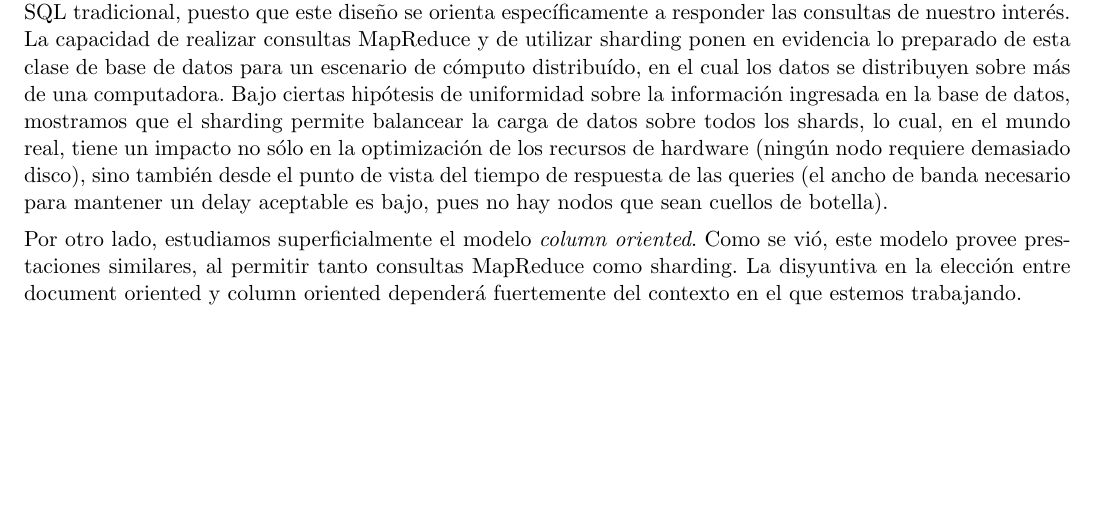
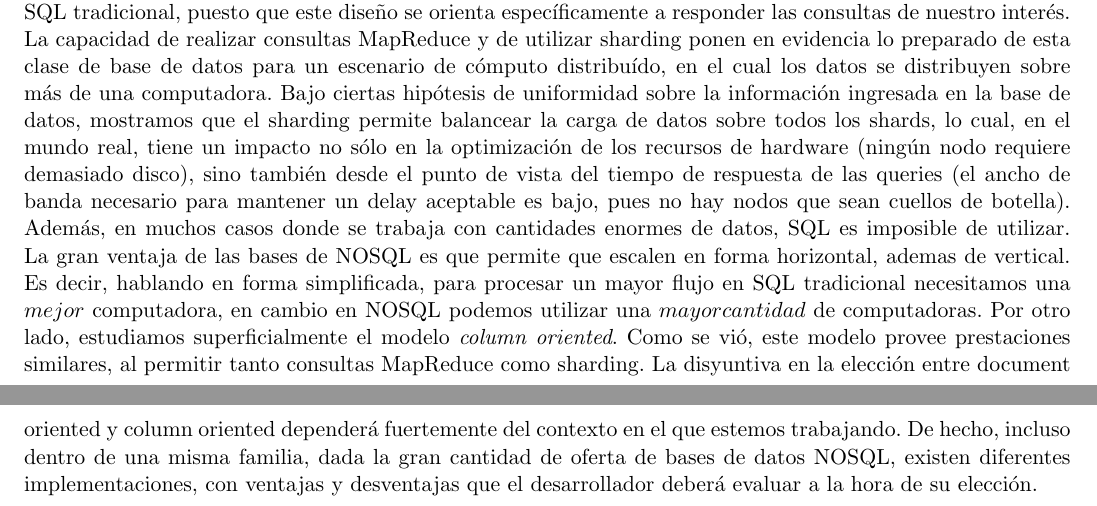
Before and after one commit to sprillo/Base-de-Datos, a LaTeX document (TP2/informe/main.tex, which reads TP2/informe/conclusion.tex): part of page 14 of 14 before the commit and two parts of pages 14 and 15 of 15 after it, the two joined at a grey line, cut so that both start at the same text, the shorter picture padded with empty space. Compiled offline with pdfLaTeX.

Commit message:
dos parafos mas

```diff
--- a/TP2/informe/conclusion.tex
+++ b/TP2/informe/conclusion.tex
@@ -3,5 +3,5 @@
 En este trabajo hemos estudiado dos modelos de bases de datos no relacionales.
 
 Por un lado, hemos visto, en profundidad, c'omo realizar un modelado de una \textit{document oriented}, responder consultas sobre la base de datos, realizar consultas MapReduce, y aplicar t'ecnicas de sharding para que los accesos a la base de datos en un hipot'etico escenario de clustering, sea eficiente. Se pudo ver que este el modelado en esta clase de bases de datos es sencillo, y permite que las consultas sean m'as sencillas que en SQL tradicional, puesto que este dise\~no se orienta espec'ificamente a responder las consultas de nuestro inter'es. La capacidad de realizar consultas MapReduce y de utilizar sharding ponen en evidencia lo preparado de esta clase de base de datos para un escenario de c'omputo distribu'ido, en el cual los datos se distribuyen sobre m'as de una computadora. Bajo ciertas hip'otesis de uniformidad sobre la informaci'on ingresada en la base de datos, mostramos que el sharding permite balancear la carga de datos sobre todos los shards, lo cual, en el mundo real, tiene un impacto no s'olo en la optimizaci'on de los recursos de hardware (ning'un nodo requiere demasiado disco), sino tambi'en desde el punto de vista del tiempo de respuesta de las queries (el ancho de banda necesario para mantener un delay aceptable es bajo, pues no hay nodos que sean cuellos de botella).
-
-Por otro lado, estudiamos superficialmente el modelo \textit{column oriented}. Como se vi'o, este modelo provee prestaciones similares, al permitir tanto consultas MapReduce como sharding. La disyuntiva en la elecci'on entre document oriented y column oriented depender'a fuertemente del contexto en el que estemos trabajando.
+Adem'as, en muchos casos donde se trabaja con cantidades enormes de datos, SQL es imposible de utilizar. La gran ventaja de las bases de NOSQL es que permite que escalen en forma horizontal, ademas de vertical. Es decir, hablando en forma simplificada, para procesar un mayor flujo en SQL tradicional necesitamos una $mejor$ computadora, en cambio en NOSQL podemos utilizar una $mayor cantidad$ de computadoras.
+Por otro lado, estudiamos superficialmente el modelo \textit{column oriented}. Como se vi'o, este modelo provee prestaciones similares, al permitir tanto consultas MapReduce como sharding. La disyuntiva en la elecci'on entre document oriented y column oriented depender'a fuertemente del contexto en el que estemos trabajando. De hecho, incluso dentro de una misma familia, dada la gran cantidad de oferta de bases de datos NOSQL, existen diferentes implementaciones, con ventajas y desventajas que el desarrollador deber'a evaluar a la hora de su elecci'on.
```
Also changed, not shown: TP2/informe/main.pdf.
